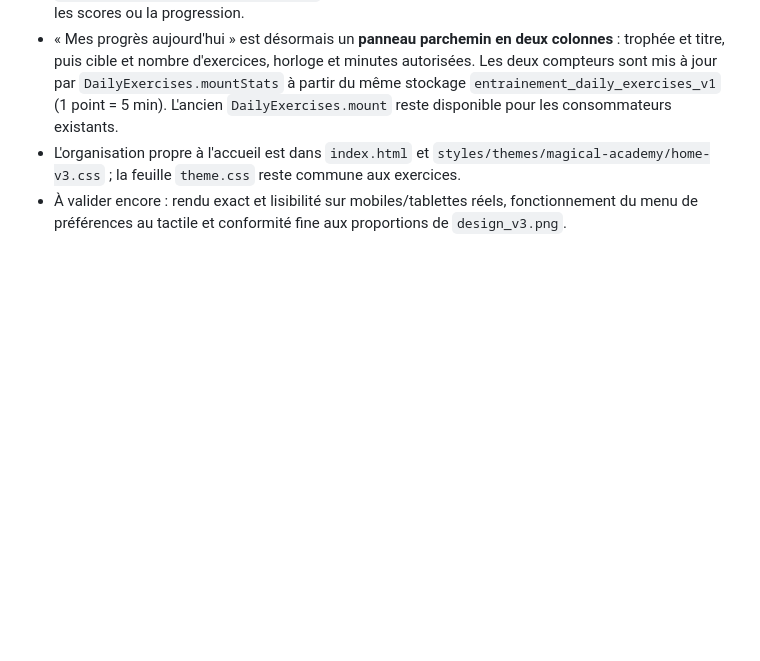
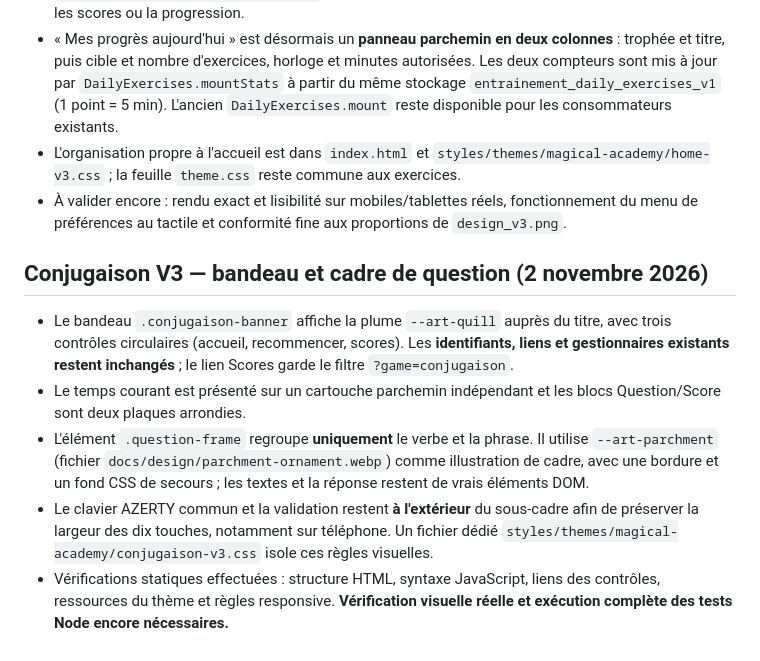
Before and after one commit to Sek44/xfr1, a Markdown page: docs/design/MAGICAL_ACADEMY_V3.md, the part around the change. GitHub-like rendering; blank space fills up the shorter version.

Commit message:
docs(design): record conjugation V3 title and framed question integration

```diff
--- a/docs/design/MAGICAL_ACADEMY_V3.md
+++ b/docs/design/MAGICAL_ACADEMY_V3.md
@@ -156,3 +156,11 @@ La feuille `styles/themes/magical-academy/theme.css` a été restructurée pour
 - « Mes progrès aujourd'hui » est désormais un **panneau parchemin en deux colonnes** : trophée et titre, puis cible et nombre d'exercices, horloge et minutes autorisées. Les deux compteurs sont mis à jour par `DailyExercises.mountStats` à partir du même stockage `entrainement_daily_exercises_v1` (1 point = 5 min). L'ancien `DailyExercises.mount` reste disponible pour les consommateurs existants.
 - L'organisation propre à l'accueil est dans `index.html` et `styles/themes/magical-academy/home-v3.css` ; la feuille `theme.css` reste commune aux exercices.
 - À valider encore : rendu exact et lisibilité sur mobiles/tablettes réels, fonctionnement du menu de préférences au tactile et conformité fine aux proportions de `design_v3.png`.
+
+## Conjugaison V3 — bandeau et cadre de question (2 novembre 2026)
+
+- Le bandeau `.conjugaison-banner` affiche la plume `--art-quill` auprès du titre, avec trois contrôles circulaires (accueil, recommencer, scores). Les **identifiants, liens et gestionnaires existants restent inchangés** ; le lien Scores garde le filtre `?game=conjugaison`.
+- Le temps courant est présenté sur un cartouche parchemin indépendant et les blocs Question/Score sont deux plaques arrondies.
+- L'élément `.question-frame` regroupe **uniquement** le verbe et la phrase. Il utilise `--art-parchment` (fichier `docs/design/parchment-ornament.webp`) comme illustration de cadre, avec une bordure et un fond CSS de secours ; les textes et la réponse restent de vrais éléments DOM.
+- Le clavier AZERTY commun et la validation restent **à l'extérieur** du sous-cadre afin de préserver la largeur des dix touches, notamment sur téléphone. Un fichier dédié `styles/themes/magical-academy/conjugaison-v3.css` isole ces règles visuelles.
+- Vérifications statiques effectuées : structure HTML, syntaxe JavaScript, liens des contrôles, ressources du thème et règles responsive. **Vérification visuelle réelle et exécution complète des tests Node encore nécessaires.**
```
